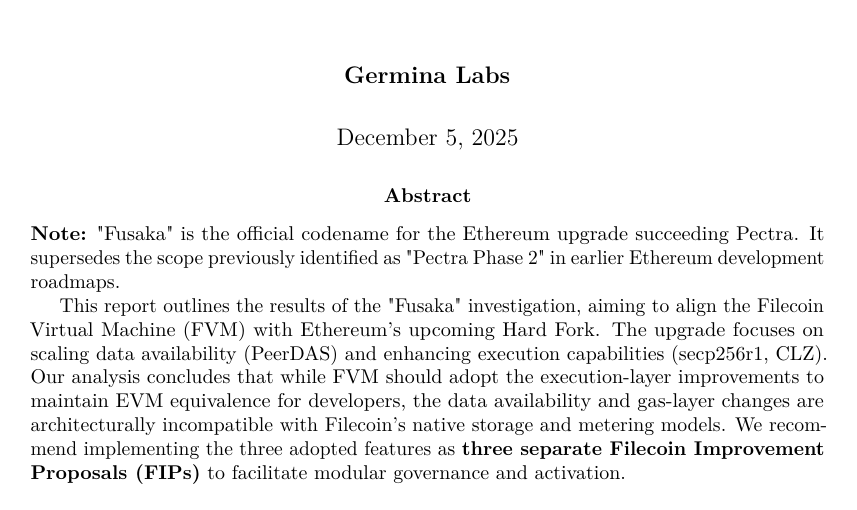
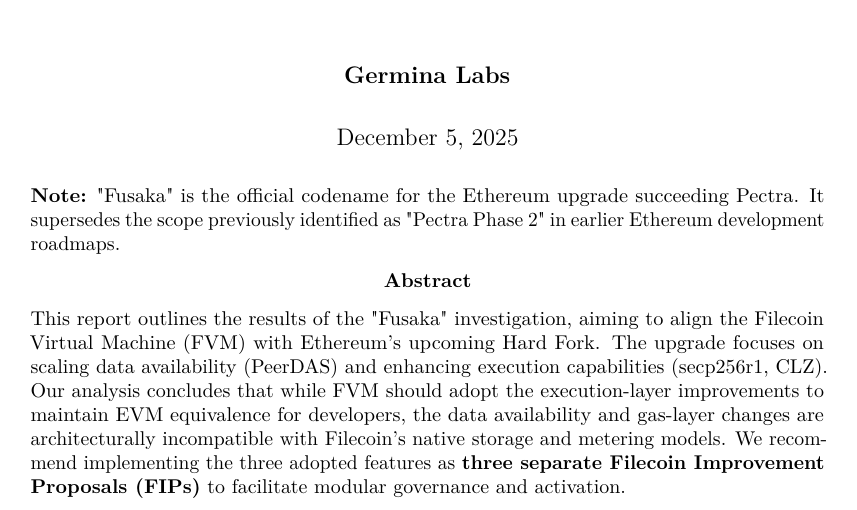
Before and after one commit to snissn/fvm-pectra-upgrade, a LaTeX paper (fusaka/reports/report.tex): part of page 1 of 6, cut so that both start at the same text. Compiled offline with pdfLaTeX.

Commit message:
update note display

```diff
--- a/fusaka/reports/report.tex
+++ b/fusaka/reports/report.tex
@@ -95,19 +95,49 @@
 
 
 
+
+
+
+
 \maketitle
+
+
 
 \thispagestyle{empty}
 
 
 
-\begin{abstract}
-
-\noindent \textbf{Note:} "Fusaka" is the official codename for the Ethereum upgrade succeeding Pectra. It supersedes the scope previously identified as "Pectra Phase 2" in earlier Ethereum development roadmaps.
 
 
 
-This report outlines the results of the "Fusaka" investigation, aiming to align the Filecoin Virtual Machine (FVM) with Ethereum's upcoming Hard Fork. The upgrade focuses on scaling data availability (PeerDAS) and enhancing execution capabilities (secp256r1, CLZ). Our analysis concludes that while FVM should adopt the execution-layer improvements to maintain EVM equivalence for developers, the data availability and gas-layer changes are architecturally incompatible with Filecoin's native storage and metering models. We recommend implementing the three adopted features as \textbf{three separate Filecoin Improvement Proposals (FIPs)} to facilitate modular governance and activation.
+
+\begin{quote}
+
+
+
+\small
+
+
+
+\textbf{Note:} "Fusaka" is the official codename for the Ethereum upgrade succeeding Pectra. It supersedes the scope previously identified as "Pectra Phase 2" in earlier Ethereum development roadmaps.
+
+
+
+\end{quote}
+
+
+
+
+
+
+
+\begin{abstract}
+
+
+
+\noindent This report outlines the results of the "Fusaka" investigation, aiming to align the Filecoin Virtual Machine (FVM) with Ethereum's upcoming Hard Fork. The upgrade focuses on scaling data availability (PeerDAS) and enhancing execution capabilities (secp256r1, CLZ). Our analysis concludes that while FVM should adopt the execution-layer improvements to maintain EVM equivalence for developers, the data availability and gas-layer changes are architecturally incompatible with Filecoin's native storage and metering models. We recommend implementing the three adopted features as \textbf{three separate Filecoin Improvement Proposals (FIPs)} to facilitate modular governance and activation.
+
+
 
 \end{abstract}
 
```
Also changed, not shown: fusaka/reports/report.pdf, 1 other file.
